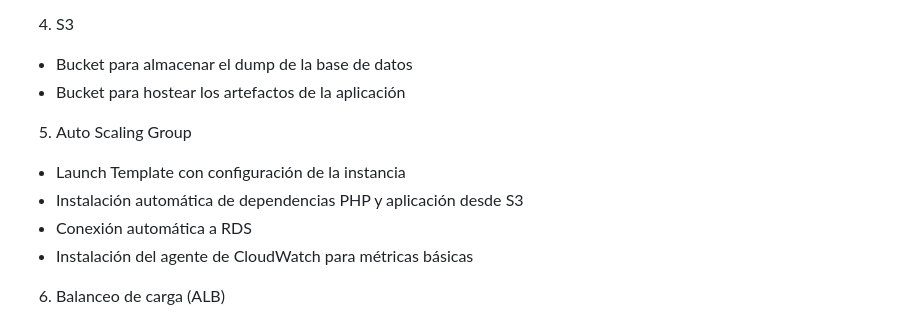
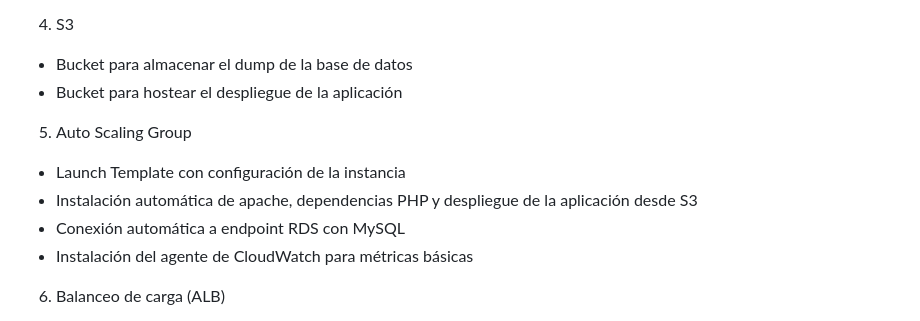
Before and after one commit to eoriguela/OBG-SolucionesCloud, a Markdown page: README.md, the part around the change. Drawn GitHub-style.

```diff
--- a/README.md
+++ b/README.md
@@ -31,13 +31,13 @@ La infraestructura se crea automáticamente mediante la utilizacion de Terraform
 4. S3
 
 * Bucket para almacenar el dump de la base de datos
-* Bucket para hostear los artefactos de la aplicación
+* Bucket para hostear el despliegue de la aplicación
 
 5. Auto Scaling Group
 
 * Launch Template con configuración de la instancia
-* Instalación automática de dependencias PHP y aplicación desde S3
-* Conexión automática a RDS
+* Instalación automática de apache, dependencias PHP y despliegue de la aplicación desde S3
+* Conexión automática a endpoint RDS con MySQL
 * Instalación del agente de CloudWatch para métricas básicas
 
 6. Balanceo de carga (ALB)
```
